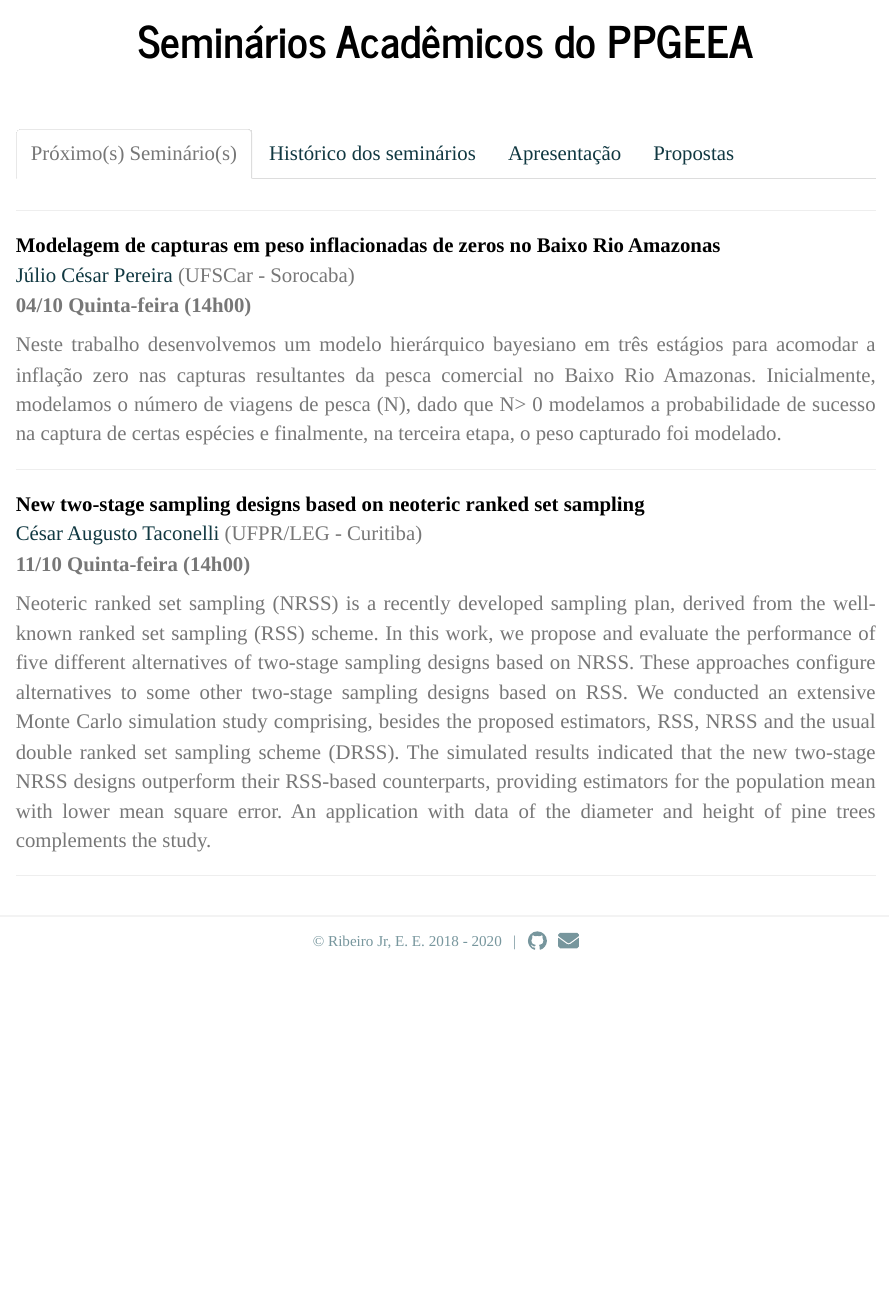
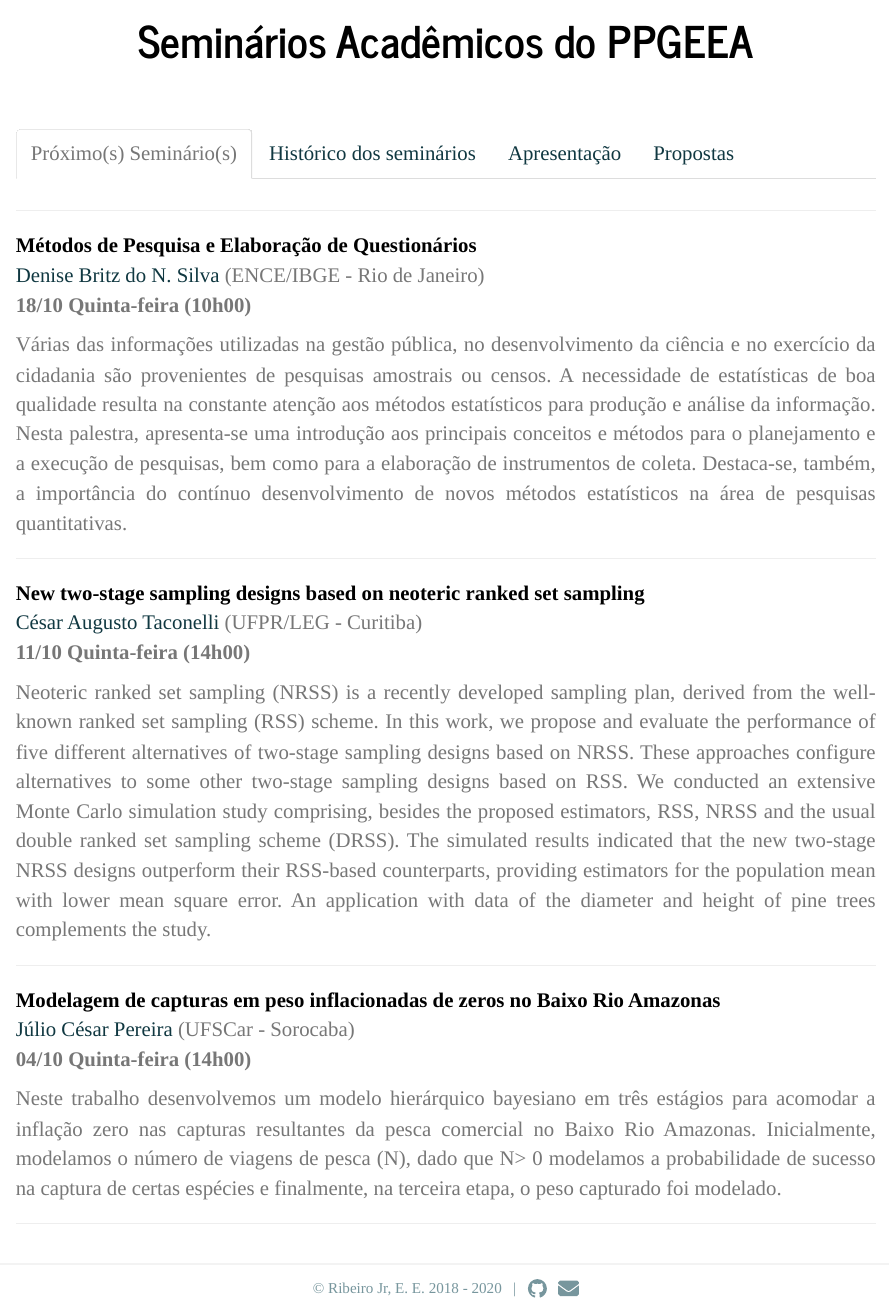
Before and after one commit to esalq-ppgeea/discentes, an R Markdown document (seminars.Rmd): the page in a window 1100 px wide, from 300 px down. Rendered offline with R 4.5, knitr and Pandoc, with nearby package versions.

Commit message:
Atualiza histórico e add seminário da Denise

```diff
--- a/seminars.Rmd
+++ b/seminars.Rmd
@@ -8,12 +8,20 @@ title: Seminários Acadêmicos do PPGEEA
 
 ---
 
-<strong style='color: #000'>Modelagem de capturas em peso
-inflacionadas de zeros no Baixo Rio Amazonas</strong>\
-[Júlio César Pereira](http://www.ppgpur.ufscar.br/corpodocente/julio-cesar-pereira) (UFSCar - Sorocaba)\
-**04/10 Quinta-feira (14h00)**
+<strong style='color: #000'>Métodos de Pesquisa e Elaboração de Questionários</strong>\
+[Denise Britz do N. Silva](https://docs.ufpr.br/~taconeli/)
+(ENCE/IBGE - Rio de Janeiro)\
+**18/10 Quinta-feira (10h00)**
 
-Neste trabalho desenvolvemos um modelo hierárquico bayesiano em três estágios para acomodar a inflação zero nas capturas resultantes da pesca comercial no Baixo Rio Amazonas. Inicialmente, modelamos o número de viagens de pesca (N), dado que N> 0 modelamos a probabilidade de sucesso na captura de certas espécies e finalmente, na terceira etapa, o peso capturado foi modelado.
+Várias das informações utilizadas na gestão pública, no desenvolvimento
+da ciência e no exercício da cidadania são provenientes de pesquisas
+amostrais ou censos. A necessidade de estatísticas de boa qualidade
+resulta na constante atenção aos métodos estatísticos para produção e
+análise da informação. Nesta palestra, apresenta-se uma introdução aos
+principais conceitos e métodos para o planejamento e a execução de
+pesquisas, bem como para a elaboração de instrumentos de coleta.
+Destaca-se, também, a importância do contínuo desenvolvimento de
+novos métodos estatísticos na área de pesquisas quantitativas.
 
 ---
 
@@ -23,6 +31,15 @@ Neste trabalho desenvolvemos um modelo hierárquico bayesiano em três estágios
 **11/10 Quinta-feira (14h00)**
 
 Neoteric ranked set sampling (NRSS) is a recently developed sampling plan, derived from the well-known ranked set sampling (RSS) scheme. In this work, we propose and evaluate the performance of five different alternatives of two-stage sampling designs based on NRSS. These approaches configure alternatives to some other two-stage sampling designs based on RSS. We conducted an extensive Monte Carlo simulation study comprising, besides the proposed estimators, RSS, NRSS and the usual double ranked set sampling scheme (DRSS).  The simulated results indicated that the new two-stage NRSS designs outperform their RSS-based counterparts, providing estimators for the population mean with lower mean square error. An application with data of the diameter and height of pine trees complements the study.
+
+---
+
+<strong style='color: #000'>Modelagem de capturas em peso
+inflacionadas de zeros no Baixo Rio Amazonas</strong>\
+[Júlio César Pereira](http://www.ppgpur.ufscar.br/corpodocente/julio-cesar-pereira) (UFSCar - Sorocaba)\
+**04/10 Quinta-feira (14h00)**
+
+Neste trabalho desenvolvemos um modelo hierárquico bayesiano em três estágios para acomodar a inflação zero nas capturas resultantes da pesca comercial no Baixo Rio Amazonas. Inicialmente, modelamos o número de viagens de pesca (N), dado que N> 0 modelamos a probabilidade de sucesso na captura de certas espécies e finalmente, na terceira etapa, o peso capturado foi modelado.
 
 ---
 
@@ -39,4 +56,3 @@ tab <- tibble::tribble(
     "[link](http://www.leg.ufpr.br/~eduardojr/courses/seeb/)",
 
     "16/08/2018",
-    "Eduardo E. Ribeiro Jr",
@@ -50,3 +69,11 @@ tab <- tibble::tribble(
+    "Júlio César Pereira (UFSCar)",
+    "Modelagem de capturas em peso inflacionadas de zeros no Baixo Rio Amazonas",
+    "--",
+
+    "11/10/2018",
+    "César Augusto Taconelli (UFPR)",
+    "New two-stage sampling designs based on neoteric ranked set sampling",
+    "--"
 
 )
 
```
Also changed, not shown: seminars.Rmd (7 more changed lines).
